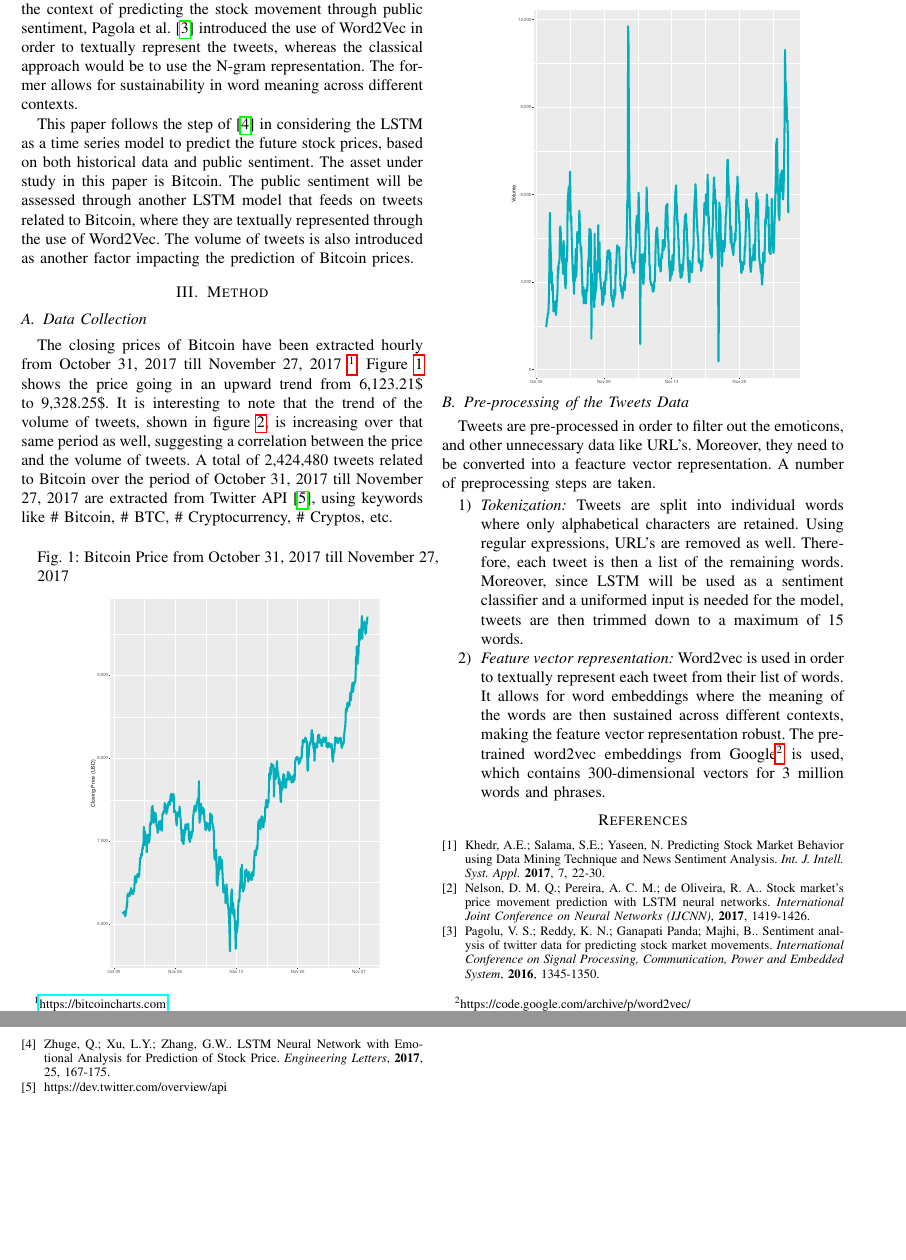
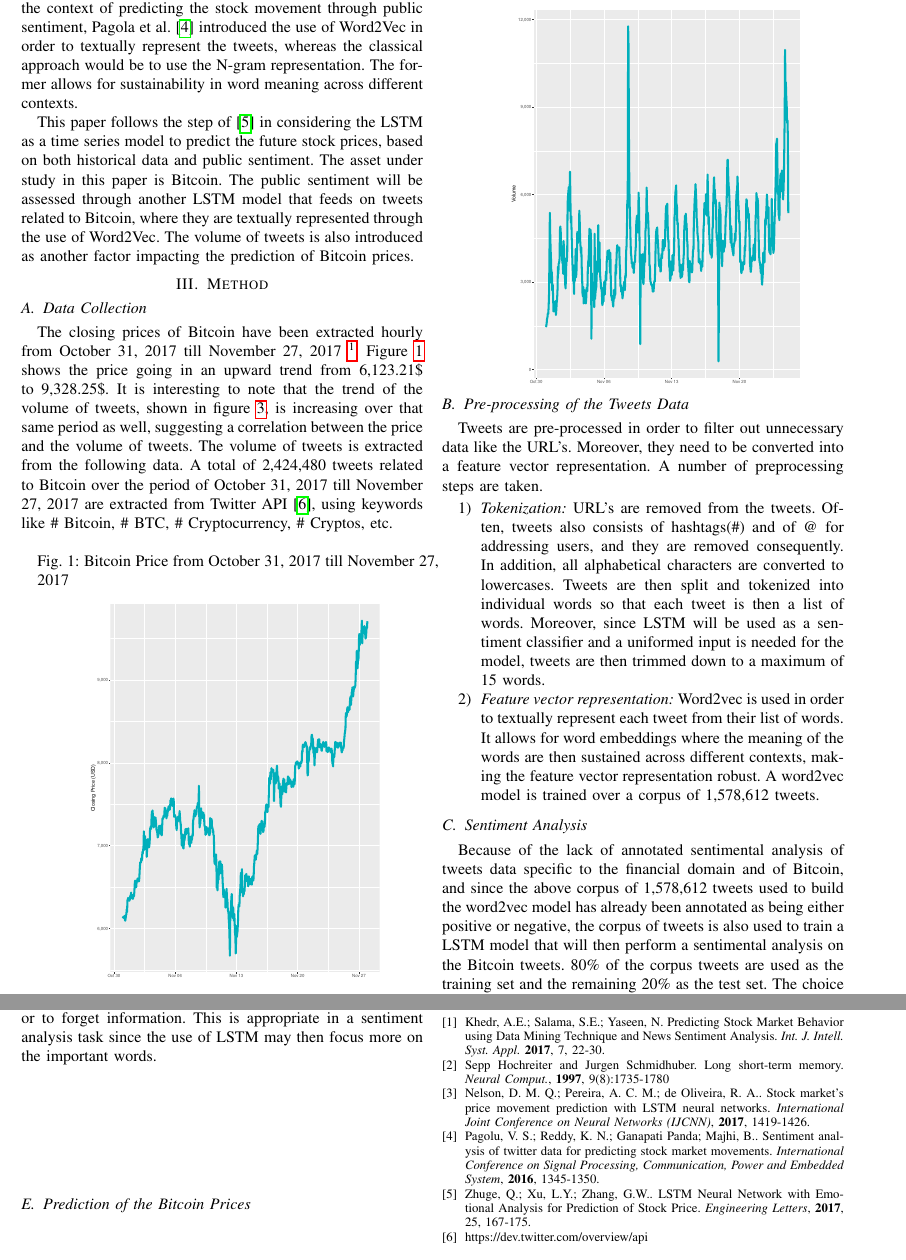
Before and after one commit to EdwinHNg/Final_Project_COMP_550, a LaTeX paper (Report/Final_Report_MORIGUCHI_NG.tex): two parts of pages 2 and 3 of 3, joined at a grey line, cut so that both start at the same text, the shorter picture padded with empty space. Compiled offline with pdfLaTeX.

Commit message:
Report progress

```diff
--- a/Report/Final_Report_MORIGUCHI_NG.tex
+++ b/Report/Final_Report_MORIGUCHI_NG.tex
@@ -75,7 +75,7 @@ ID: 260732345}
 \section{Method}
 
 \subsection{Data Collection}
-\par The closing prices of Bitcoin have been extracted hourly from October 31, 2017 till November 27, 2017 \footnote{\url{https://bitcoincharts.com}}. Figure \ref{Bitcoin Price} shows the price going in an upward trend from 6,123.21\$ to 9,328.25\$. It is interesting to note that the trend of the volume of tweets, shown in figure \ref{Bitcoin Volume Tweets}, is increasing over that same period as well, suggesting a correlation between the price and the volume of tweets. A total of 2,424,480 tweets related to Bitcoin over the period  of October 31, 2017 till November 27, 2017 are extracted from Twitter API \cite{Twitter API}, using keywords like \# Bitcoin, \# BTC, \# Cryptocurrency, \# Cryptos, etc.
+\par The closing prices of Bitcoin have been extracted hourly from October 31, 2017 till November 27, 2017 \footnote{\url{https://bitcoincharts.com}}. Figure \ref{Bitcoin Price} shows the price going in an upward trend from 6,123.21\$ to 9,328.25\$. It is interesting to note that the trend of the volume of tweets, shown in figure \ref{Bitcoin Volume Tweets}, is increasing over that same period as well, suggesting a correlation between the price and the volume of tweets. The volume of tweets is extracted from the following data. A total of 2,424,480 tweets related to Bitcoin over the period  of October 31, 2017 till November 27, 2017 are extracted from Twitter API \cite{Twitter API}, using keywords like \# Bitcoin, \# BTC, \# Cryptocurrency, \# Cryptos, etc.
 
 \begin{minipage}{\linewidth}
 \begin{figure}[H]
@@ -96,9 +96,17 @@ ID: 260732345}
 \end{minipage}
 
 \subsection{Pre-processing of the Tweets Data}
-\par Tweets are pre-processed in order to filter out the emoticons, and other unnecessary data like URL's. Moreover, they need to be converted into a feacture vector representation. A number of preprocessing steps are taken.
+\par Tweets are pre-processed in order to filter out unnecessary data like the URL's. Moreover, they need to be converted into a feature vector representation. A number of preprocessing steps are taken.
 \begin{enumerate}
-\item \textit{Tokenization:} Tweets are split into individual words where only alphabetical characters are retained. Using regular expressions, URL's are removed as well. Therefore, each tweet is then a list of the remaining words. Moreover, since LSTM will be used as a sentiment classifier and a uniformed input is needed for the model, tweets are then trimmed down to a maximum of 15 words.
+\item \textit{Tokenization:} URL's are removed from the tweets. Often, tweets also consists of hashtags(\#) and of @ for addressing users, and they are removed consequently. In addition, all alphabetical characters are converted to lowercases. Tweets are then split and tokenized into individual words so that each tweet is then a list of words. Moreover, since LSTM will be used as a sentiment classifier and a uniformed input is needed for the model, tweets are then trimmed down to a maximum of 15 words.
 
-\item \textit{Feature vector representation:} Word2vec is used in order to textually represent each tweet from their list of words. It allows for word embeddings where the meaning of the words are then sustained across different contexts, making the feature vector representation robust. The pre-trained word2vec embeddings from Google\footnote{https://code.google.com/archive/p/word2vec/} is used, which contains 300-dimensional vectors for 3 million words and phrases.
+\item \textit{Feature vector representation:} Word2vec is used in order to textually represent each tweet from their list of words. It allows for word embeddings where the meaning of the words are then sustained across different contexts, making the feature vector representation robust. A word2vec model is trained over a corpus of 1,578,612 tweets.
 \end{enumerate}
+
+\subsection{Sentiment Analysis}
+\par Because of the lack of annotated sentimental analysis of tweets data specific to the financial domain and of Bitcoin, and since the above corpus of 1,578,612 tweets used to build the word2vec model has already been annotated as being either positive or negative, the corpus of tweets is also used to train a LSTM model that will then perform a sentimental analysis on the Bitcoin tweets. 80\% of the corpus tweets are used as the training set and the remaining 20\% as the test set. The choice of word2vec model is in particular appropriate in labelling the Bitcoin tweets since the embedded word representations trained through the corpus are valid across different contexts and for the Bitcoin tweets.
+
+\subsection{Long Short-Term Memory (LSTM)}
+\par The LSTM is a type of recurrent neural networks (RNN). Recurrent neural networks are suitable for sentiment analysis since they can establish long-term dependencies between words that are far apart and utilize contextual information. However, most recurrent neural networks has the critical problem of vanishing and exploding gradients. In order to fix this, Hochreiter and Schmidhuber \cite{LSTM} introduced the LSTM model where from the memory blocks in the hidden layer of a RNN, memory cells are introduced to allow the LSTM to keep or to forget information. This is appropriate in a sentiment analysis task since the use of LSTM may then focus more on the important words.
+
+\subsection{Prediction of the Bitcoin Prices}
@@ -108,3 +129,4 @@ ID: 260732345}
+\bibitem {LSTM} Sepp Hochreiter and Jurgen Schmidhuber. Long short-term memory. \textit{Neural Comput.}, \textbf{1997}, 9(8):1735-1780
 \bibitem{LSTM Stock} Nelson, D. M. Q.; Pereira, A. C. M.; de Oliveira, R. A.. Stock market’s price movement
 prediction with LSTM neural networks. \textit{International Joint Conference on Neural Networks (IJCNN)}, \textbf{2017}, 1419-1426.
 
```
Also changed, not shown: Report/Final_Report_MORIGUCHI_NG.pdf, Report/Graphs/PlanProject.pdf (added), Report/Final_Report_MORIGUCHI_NG.tex (13 more changed lines), 6 other files.
